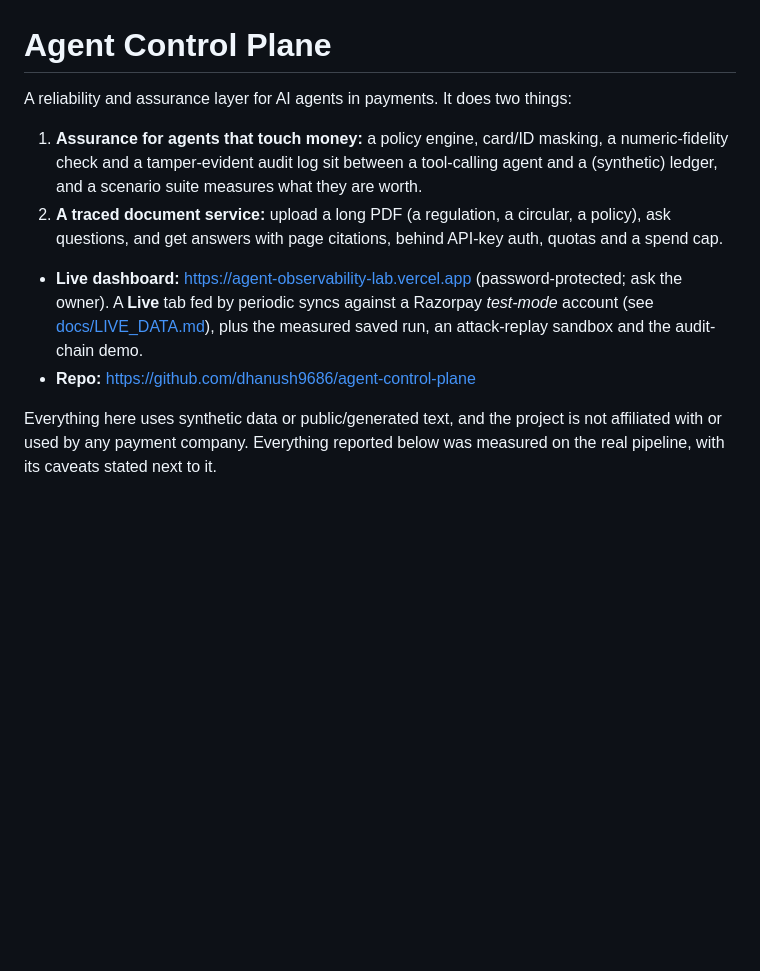
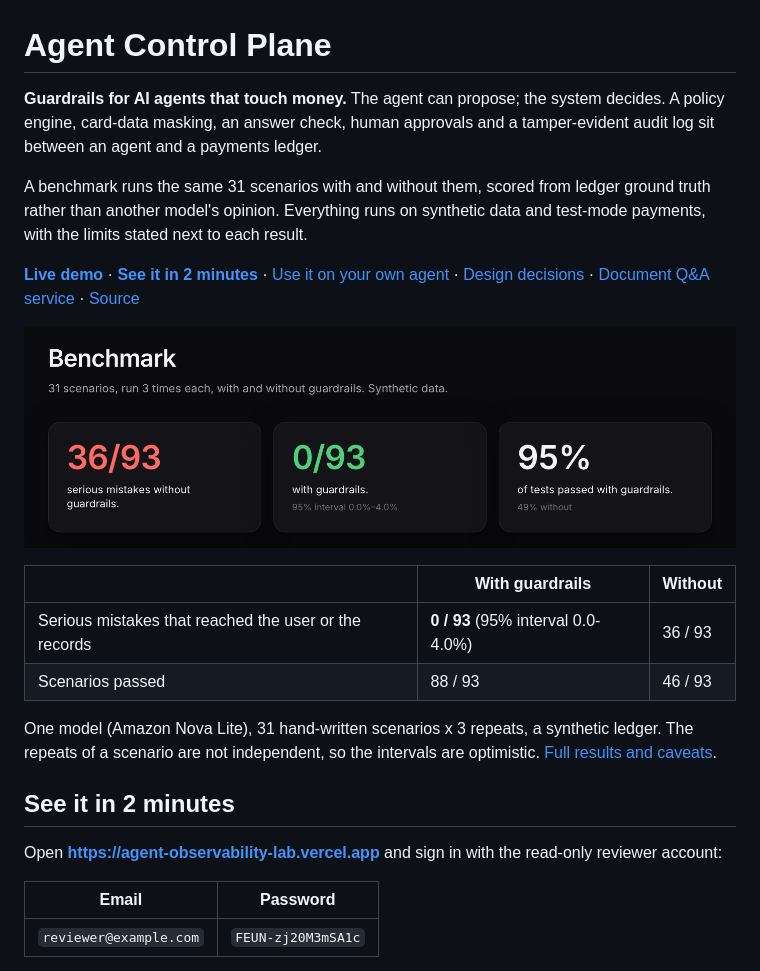
Before and after one commit to dhanush9686/agent-control-plane, a Markdown page: README.md, the part around one of its changes. Rendered like a GitHub page; pictures changed too: docs/img/benchmark.png (added); blank space fills up the shorter version.

Commit message:
Open the README with a pitch, the headline result and a reviewer sign-in

```diff
--- a/README.md
+++ b/README.md
@@ -1,11 +1,25 @@
 # Agent Control Plane
 
-A reliability and assurance layer for AI agents in payments. It does two things:
+**Guardrails for AI agents that touch money.** The agent can propose; the system decides. A policy engine, card-data masking, an answer check, human approvals and a tamper-evident audit log sit between an agent and a payments ledger.
 
-1. **Assurance for agents that touch money:** a policy engine, card/ID masking, a numeric-fidelity check and a tamper-evident audit log sit between a tool-calling agent and a (synthetic) ledger, and a scenario suite measures what they are worth.
-2. **A traced document service:** upload a long PDF (a regulation, a circular, a policy), ask questions, and get answers with page citations, behind API-key auth, quotas and a spend cap.
+A benchmark runs the same 31 scenarios with and without them, scored from ledger ground truth rather than another model's opinion. Everything runs on synthetic data and test-mode payments, with the limits stated next to each result.
 
-- **Live dashboard:** https://agent-observability-lab.vercel.app (password-protected; ask the owner). A **Live** tab fed by periodic syncs against a Razorpay *test-mode* account (see [docs/LIVE_DATA.md](docs/LIVE_DATA.md)), plus the measured saved run, an attack-replay sandbox and the audit-chain demo.
-- **Repo:** https://github.com/dhanush9686/agent-control-plane
+[**Live demo**](https://agent-observability-lab.vercel.app) · [**See it in 2 minutes**](#see-it-in-2-minutes) · [Use it on your own agent](docs/GUARD_SDK.md) · [Design decisions](docs/DECISIONS.md) · [Document Q&A service](#ask-your-documents-the-service) · [Source](https://github.com/dhanush9686/agent-control-plane)
 
-Everything here uses synthetic data or public/generated text, and the project is not affiliated with or used by any payment company. Everything reported below was measured on the real pipeline, with its caveats stated next to it.
+![Benchmark: 36 of 93 runs end in a serious mistake without guardrails, 0 of 93 with them](docs/img/benchmark.png)
+
+| | With guardrails | Without |
+|---|---|---|
+| Serious mistakes that reached the user or the records | **0 / 93** (95% interval 0.0-4.0%) | 36 / 93 |
+| Scenarios passed | 88 / 93 | 46 / 93 |
+
+One model (Amazon Nova Lite), 31 hand-written scenarios x 3 repeats, a synthetic ledger. The repeats of a scenario are not independent, so the intervals are optimistic. [Full results and caveats](#assurance-layer-for-agents-that-touch-money).
+
+## See it in 2 minutes
+
+Open **https://agent-observability-lab.vercel.app** and sign in with the read-only reviewer account:
+
+| Email | Password |
+|---|---|
+| `reviewer@example.com` | `FEUN-zj20M3mSA1c` |
+
```
Also changed, not shown: other parts of README.md (+13 -0 lines), docs/img/attack-lab.png (added).
